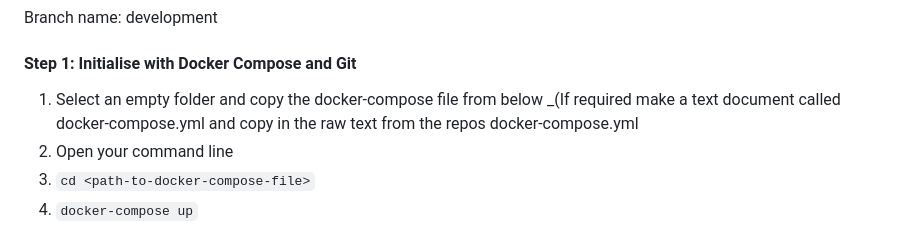
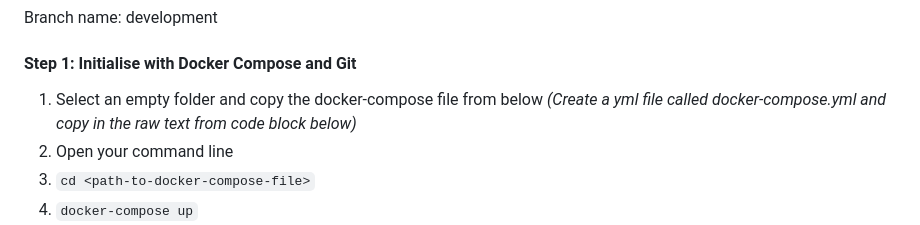
Before and after one commit to cp3402-students/cp3402-2023-a2-team04, a Markdown page: deployment.md, the part around the change. GitHub-like rendering.

Commit message:
Change docker compose file instructions

```diff
--- a/deployment.md
+++ b/deployment.md
@@ -52,8 +52,8 @@ Branch name: development
 
 #### Step 1: Initialise with Docker Compose and Git
 
-1. Select an empty folder and copy the docker-compose file from below _(If required make a text document
-   called docker-compose.yml and copy in the raw text from the repos docker-compose.yml
+1. Select an empty folder and copy the docker-compose file from below _(Create a yml file
+   called docker-compose.yml and copy in the raw text from code block below)_
 2. Open your command line
 3. `cd <path-to-docker-compose-file>`
 4. `docker-compose up`
```
